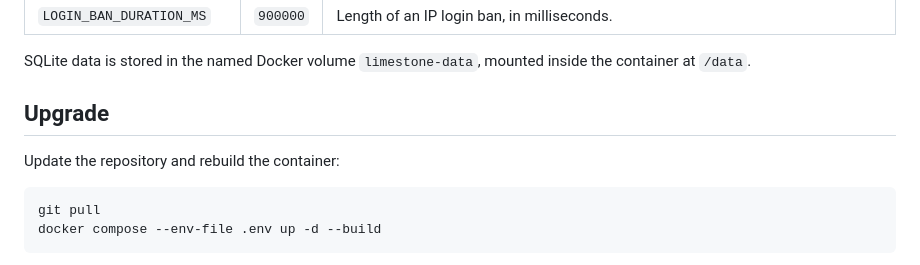
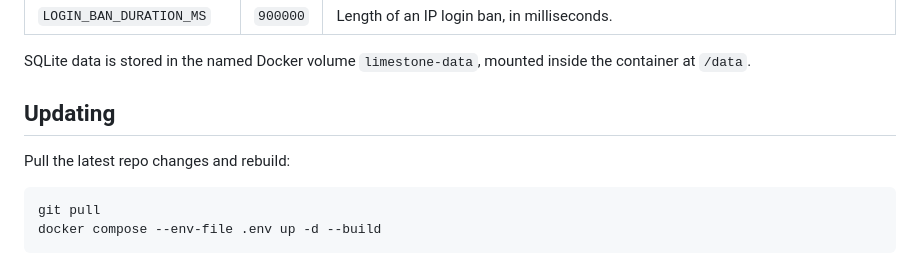
Before and after one commit to Bl4ckbamba/Limestone-Kanban-Calendar, a Markdown page: README.md, the part around one of its changes. Drawn GitHub-style.

````diff
--- a/README.md
+++ b/README.md
@@ -82,9 +130,9 @@ That default password is temporary. After login, the app requires a password cha
 
 SQLite data is stored in the named Docker volume `limestone-data`, mounted inside the container at `/data`.
 
-## Upgrade
+## Updating
 
-Update the repository and rebuild the container:
+Pull the latest repo changes and rebuild:
 
 ```bash
 git pull
````
Also changed, not shown: other parts of README.md (+69 -21 lines).
